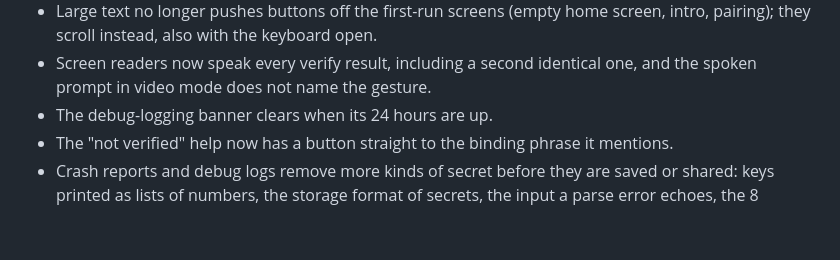
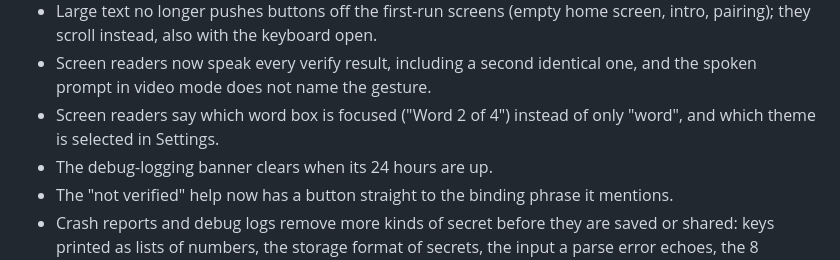
Before and after one commit to digital-grease/signet, a Markdown page: CHANGELOG.md, the part around the change. Rendered like a GitHub page; blank space fills up the shorter version.

Commit message:
release: note the TalkBack fixes in the 0.4.0 changelog

```diff
--- a/CHANGELOG.md
+++ b/CHANGELOG.md
@@ -115,6 +115,8 @@ versions still restore on 0.4.0.
 - Screen readers now speak every verify result, including a second
   identical one, and the spoken prompt in video mode does not name the
   gesture.
+- Screen readers say which word box is focused ("Word 2 of 4") instead
+  of only "word", and which theme is selected in Settings.
 - The debug-logging banner clears when its 24 hours are up.
 - The "not verified" help now has a button straight to the binding
   phrase it mentions.
```
